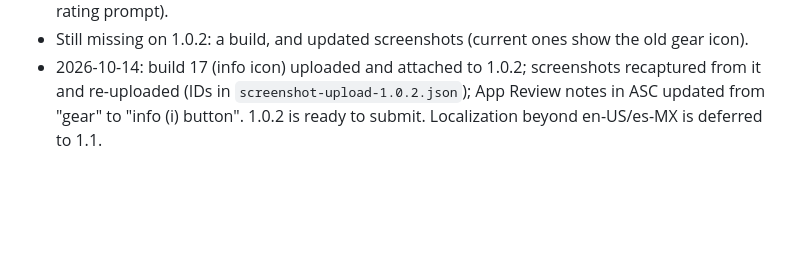
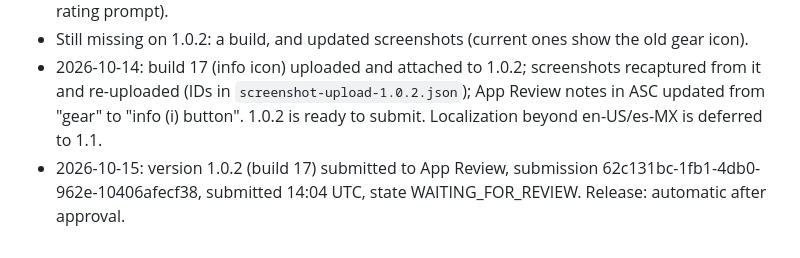
Before and after one commit to meeglosh/liminal-generator, a Markdown page: docs/app-store/ASO.md, the part around the change. GitHub-like rendering; blank space fills up the shorter version.

Commit message:
Record 1.0.2 (17) App Review submission
Co-Authored-By: Claude Sonnet 5.5 <noreply@anthropic.com>

```diff
--- a/docs/app-store/ASO.md
+++ b/docs/app-store/ASO.md
@@ -89,3 +89,4 @@ first completed render and share (a success moment), never on launch. Apple limi
 - What's New written and applied to both locales 2026-10-14 (info-button change and one-time rating prompt).
 - Still missing on 1.0.2: a build, and updated screenshots (current ones show the old gear icon).
 - 2026-10-14: build 17 (info icon) uploaded and attached to 1.0.2; screenshots recaptured from it and re-uploaded (IDs in `screenshot-upload-1.0.2.json`); App Review notes in ASC updated from "gear" to "info (i) button". 1.0.2 is ready to submit. Localization beyond en-US/es-MX is deferred to 1.1.
+- 2026-10-15: version 1.0.2 (build 17) submitted to App Review, submission 62c131bc-1fb1-4db0-962e-10406afecf38, submitted 14:04 UTC, state WAITING_FOR_REVIEW. Release: automatic after approval.
```
